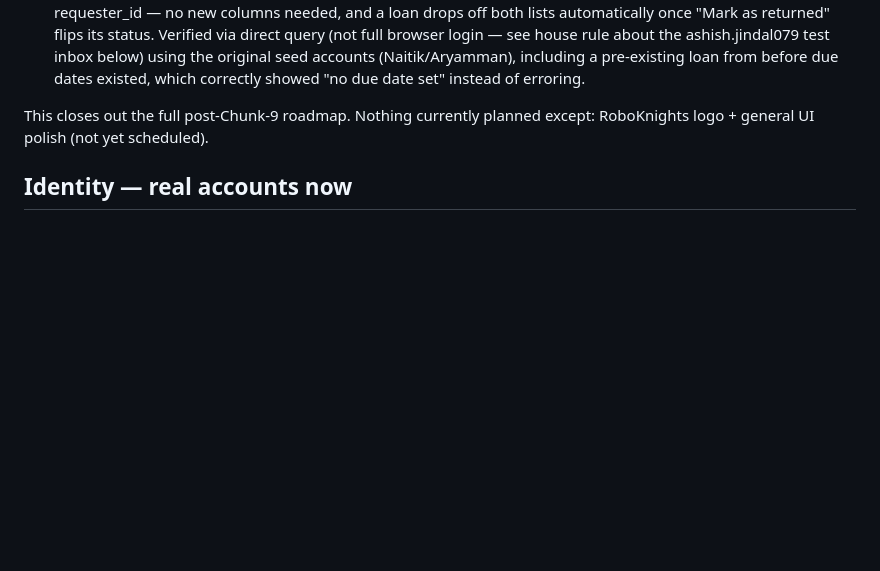
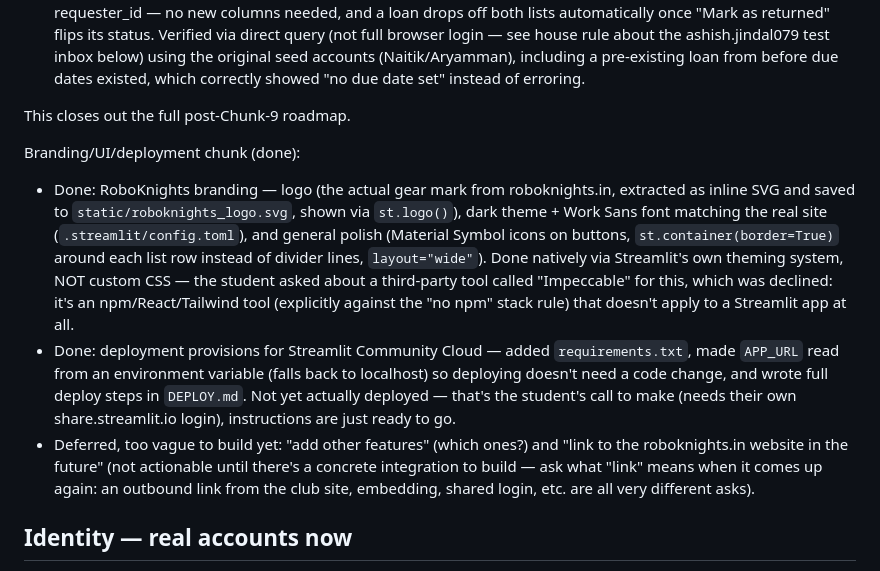
Before and after one commit to roboknights-afk/roboknights-inventory, a Markdown page: CLAUDE.md, the part around the change. Rendered like a GitHub page; blank space fills up the shorter version.

Commit message:
Update project notes: branding, polish, and deployment prep shipped

```diff
--- a/CLAUDE.md
+++ b/CLAUDE.md
@@ -149,8 +149,30 @@ not bundled — see house rule #1 below):
   due dates existed, which correctly showed "no due date set" instead
   of erroring.
 
-This closes out the full post-Chunk-9 roadmap. Nothing currently planned
-except: RoboKnights logo + general UI polish (not yet scheduled).
+This closes out the full post-Chunk-9 roadmap.
+
+Branding/UI/deployment chunk (done):
+- Done: RoboKnights branding — logo (the actual gear mark from
+  roboknights.in, extracted as inline SVG and saved to
+  `static/roboknights_logo.svg`, shown via `st.logo()`), dark theme + Work
+  Sans font matching the real site (`.streamlit/config.toml`), and general
+  polish (Material Symbol icons on buttons, `st.container(border=True)`
+  around each list row instead of divider lines, `layout="wide"`).
+  Done natively via Streamlit's own theming system, NOT custom CSS — the
+  student asked about a third-party tool called "Impeccable" for this,
+  which was declined: it's an npm/React/Tailwind tool (explicitly against
+  the "no npm" stack rule) that doesn't apply to a Streamlit app at all.
+- Done: deployment provisions for Streamlit Community Cloud — added
+  `requirements.txt`, made `APP_URL` read from an environment variable
+  (falls back to localhost) so deploying doesn't need a code change, and
+  wrote full deploy steps in `DEPLOY.md`. Not yet actually deployed —
+  that's the student's call to make (needs their own
+  share.streamlit.io login), instructions are just ready to go.
+- Deferred, too vague to build yet: "add other features" (which ones?)
+  and "link to the roboknights.in website in the future" (not actionable
+  until there's a concrete integration to build — ask what "link" means
+  when it comes up again: an outbound link from the club site, embedding,
+  shared login, etc. are all very different asks).
 
 ## Identity — real accounts now
 
```
